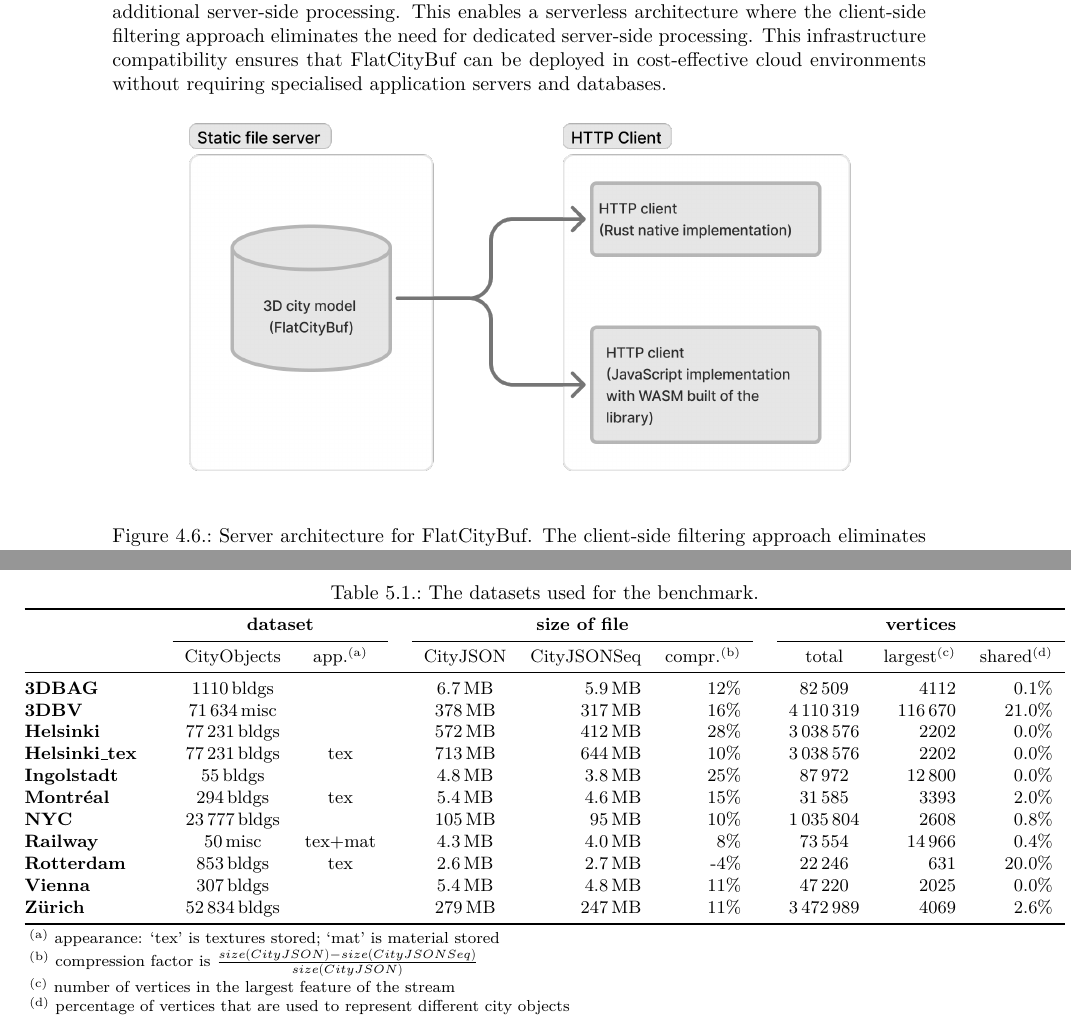
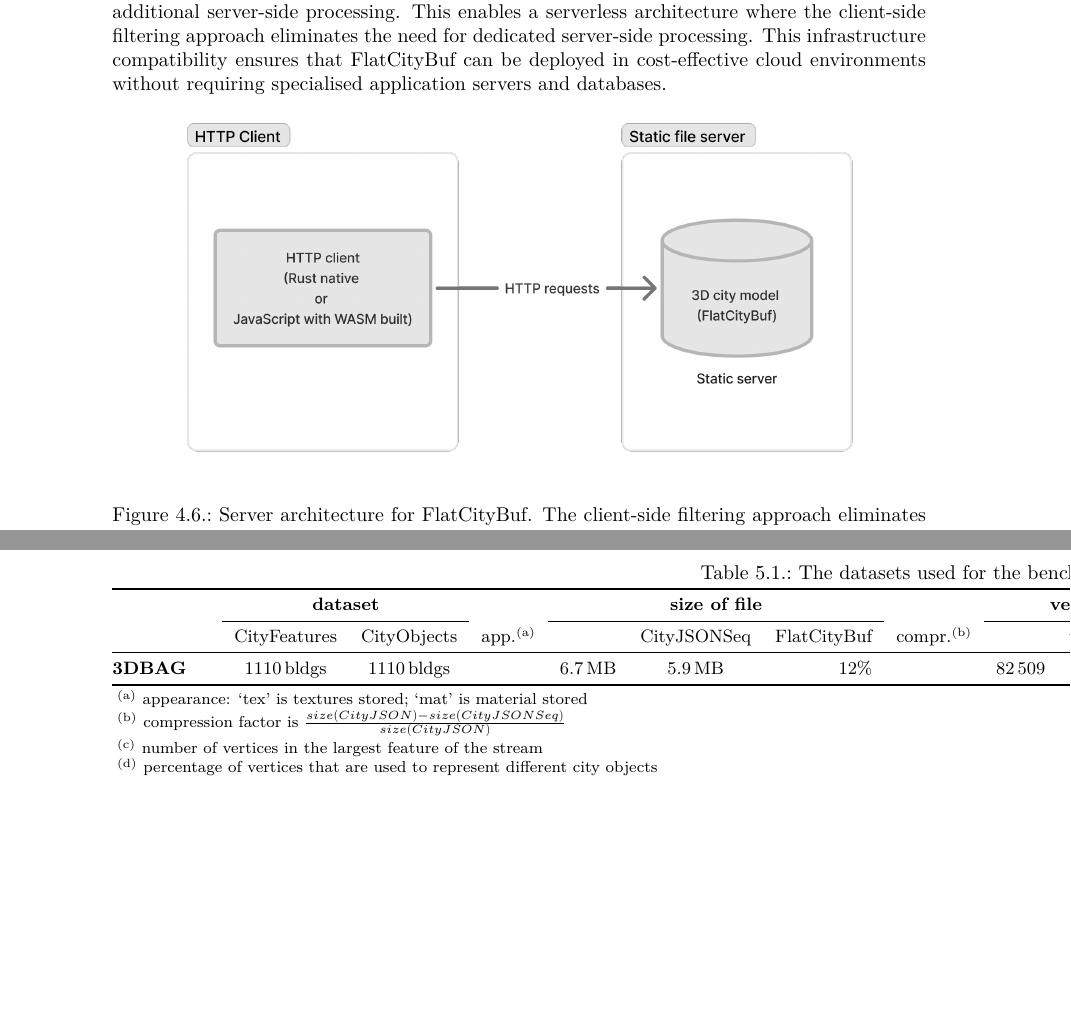
Before and after one commit to HideBa/MSc_final, a LaTeX thesis (thesis.tex, which reads chapters/03_methodology/06_http_range_request.tex, chapters/04_result_analysis.tex): two parts of pages 70 and 73 of 85 before the commit and two parts of pages 70 and 72 of 85 after it, joined at a grey line, cut so that both start at the same text, the shorter picture padded with empty space. Compiled offline with pdfLaTeX.

Commit message:
fix table

```diff
--- a/chapters/03_methodology/06_http_range_request.tex
+++ b/chapters/03_methodology/06_http_range_request.tex
@@ -79,7 +79,7 @@ The HTTP Range Request mechanism integrates seamlessly with modern cloud infrast
 
 \begin{figure}[htbp]
   \centering
-  \includegraphics[width=0.9\textwidth]{figs/methodology/server_architecture.png}
+  \includegraphics[width=0.9\textwidth]{figs/methodology/server_architecture_fcb.png}
   \caption{Server architecture for FlatCityBuf. The client-side filtering approach eliminates the need for dedicated server-side processing.}
   \label{fig:methodology:http_range_requests:server_architecture}
 \end{figure}
--- a/chapters/04_result_analysis.tex
+++ b/chapters/04_result_analysis.tex
@@ -80,22 +72,13 @@ The following sections present detailed results from each evaluation approach, f
     \label{tab:dataset_comparison}
     \small
     \begin{tabular}
-    {@{}lcccccrrrcrrr@{}}\toprule
-    &&  \multicolumn{2}{c}{\textbf{dataset}} && \multicolumn{3}{c}{\textbf{size of file}} && \multicolumn{3}{c}{\textbf{vertices}}   \\
+      {@{}lccccccrrrcrrrr@{}}\toprule
+      &&  \multicolumn{2}{c}{\textbf{dataset}} && \multicolumn{3}{c}{\textbf{size of file}} && \multicolumn{3}{c}{\textbf{vertices/attributes}}   \\
       \cmidrule{3-4} \cmidrule{6-8} \cmidrule{10-12}
-     && CityObjects &  app.\footnotesize ${}^{\text{(a)}}$ && CityJSON & CityJSONSeq & compr.\footnotesize ${}^{\text{(b)}}$ && total & largest\footnotesize ${}^{\text{(c)}}$ & shared\footnotesize ${}^{\text{(d)}}$ \\
+      && CityFeatures & CityObjects &  app.\footnotesize ${}^{\text{(a)}}$ && CityJSONSeq & FlatCityBuf & compr.\footnotesize ${}^{\text{(b)}}$ && total & ave per feature \footnotesize ${}^{\text{(c)}}$ & attributes per feature \footnotesize ${}^{\text{(d)}}$ & semantic attributes \footnotesize ${}^{\text{(e)}}$ \\
       \midrule
-    \textbf{3DBAG}          && \qty{1110} bldgs    &         && \qty{6.7}{\mega\byte} & \qty{5.9}{\mega\byte} & 12\%  &&     \num{82509} &    \num{4112} &  0.1\% \\
-    \textbf{3DBV}           && \qty{71634} misc   &         && \qty{378}{\mega\byte} & \qty{317}{\mega\byte} & 16\%  &&   \num{4110319} &  \num{116670} & 21.0\% \\
-    \textbf{Helsinki}       && \qty{77231} bldgs   &         && \qty{572}{\mega\byte} & \qty{412}{\mega\byte} & 28\%  &&   \num{3038576} &    \num{2202} &  0.0\% \\
-    \textbf{Helsinki\_tex}  && \qty{77231} bldgs   & tex     && \qty{713}{\mega\byte} & \qty{644}{\mega\byte} & 10\%  &&   \num{3038576} &    \num{2202} &  0.0\% \\
-    \textbf{Ingolstadt}     && \qty{55} bldgs      &         && \qty{4.8}{\mega\byte} & \qty{3.8}{\mega\byte} & 25\%  &&     \num{87972} &   \num{12800} &  0.0\% \\
-    \textbf{Montréal}       && \qty{294} bldgs     & tex     && \qty{5.4}{\mega\byte} & \qty{4.6}{\mega\byte} & 15\%  &&     \num{31585} &    \num{3393} &  2.0\% \\
-    \textbf{NYC}            && \qty{23777} bldgs   &         && \qty{105}{\mega\byte} &  \qty{95}{\mega\byte} & 10\%  &&   \num{1035804} &    \num{2608} &  0.8\% \\
-    \textbf{Railway}        && \qty{50} misc      & tex+mat && \qty{4.3}{\mega\byte} & \qty{4.0}{\mega\byte} &  8\%  &&     \num{73554} &   \num{14966} &  0.4\% \\
-    \textbf{Rotterdam}      && \qty{853} bldgs     & tex     && \qty{2.6}{\mega\byte} & \qty{2.7}{\mega\byte} & -4\%  &&     \num{22246} &     \num{631} & 20.0\% \\
-    \textbf{Vienna}         && \qty{307} bldgs     &         && \qty{5.4}{\mega\byte} & \qty{4.8}{\mega\byte} & 11\%  &&     \num{47220} &    \num{2025} &  0.0\% \\
-    \textbf{Zürich}         && \qty{52834} bldgs   &         && \qty{279}{\mega\byte} & \qty{247}{\mega\byte} & 11\%  &&   \num{3472989} &    \num{4069} &  2.6\% \\
+      \textbf{3DBAG}          && \qty{1110} bldgs & \qty{1110} bldgs && \qty{6.7}{\mega\byte} & \qty{5.9}{\mega\byte} & 12\%  &&     \num{82509} &    \num{4112} & \num{37} & \num{1} \\
+
       \bottomrule
     \end{tabular}
     \begin{tablenotes}[flushleft]
```
Also changed, not shown: figs/methodology/server_architecture.png, figs/methodology/server_architecture_fcb.png (added), thesis.pdf, chapters/04_result_analysis.tex (9 more changed lines). Lines whose indentation alone changed are shown as unchanged.
